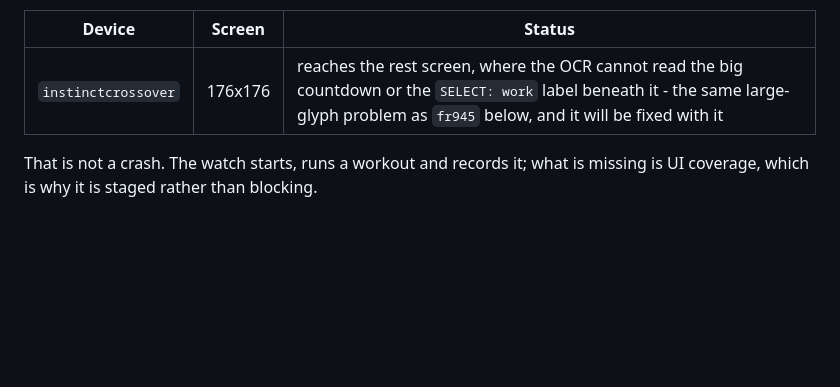
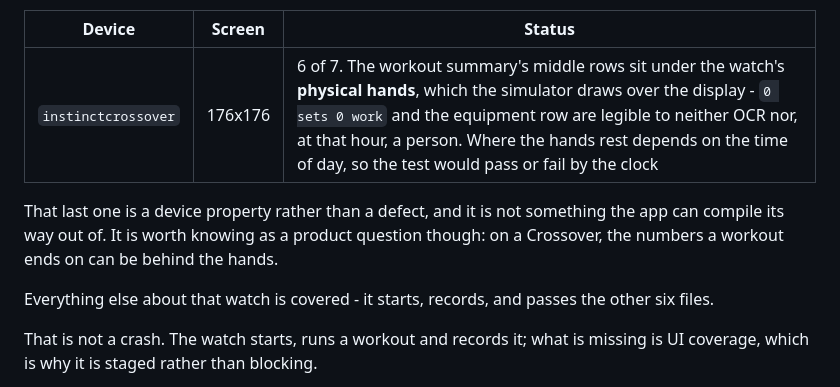
Before and after one commit to serroba/mace-clubs, a Markdown page: docs/e2e-testing.md, the part around the change. Drawn GitHub-style; blank space fills up the shorter version.

Commit message:
Record why the Crossover's summary cannot be asserted
instinctcrossover now passes six of the seven files. The seventh is the
workout summary, and the reason is visible in a full-window capture rather
than deducible from the OCR: the watch's physical hands are drawn across the
display, lying over "0 sets  0 work" and the equipment row beneath it. All
of that text is drawn in the same COLOR_WHITE as the heading above it, which
reads fine; the middle of the screen is simply occluded.

Where the hands rest depends on the time of day, so a test asserting those
rows would pass or fail by the clock. The device stays staged.

Worth separating from the OCR findings it was filed with: this is a property
of the watch, not something the app can compile its way out of. It does
raise a product question - on a Crossover the numbers a workout ends on can
sit behind the hands - which is noted in the docs rather than answered here.

Co-Authored-By: Claude Opus 5 (1M context) <noreply@anthropic.com>
Claude-Session: https://claude.ai/code/session_01XeSsuE2DiMbkpAnM8HXi79

```diff
--- a/docs/e2e-testing.md
+++ b/docs/e2e-testing.md
@@ -165,7 +165,15 @@ widths below:
 
 | Device | Screen | Status |
 | --- | --- | --- |
-| `instinctcrossover` | 176x176 | reaches the rest screen, where the OCR cannot read the big countdown or the `SELECT: work` label beneath it - the same large-glyph problem as `fr945` below, and it will be fixed with it |
+| `instinctcrossover` | 176x176 | 6 of 7. The workout summary's middle rows sit under the watch's **physical hands**, which the simulator draws over the display - `0 sets 0 work` and the equipment row are legible to neither OCR nor, at that hour, a person. Where the hands rest depends on the time of day, so the test would pass or fail by the clock |
+
+That last one is a device property rather than a defect, and it is not
+something the app can compile its way out of. It is worth knowing as a
+product question though: on a Crossover, the numbers a workout ends on can
+be behind the hands.
+
+Everything else about that watch is covered - it starts, records, and passes
+the other six files.
 
 That is not a crash. The watch starts, runs a workout and records it; what
 is missing is UI coverage, which is why it is staged rather than blocking.
```
